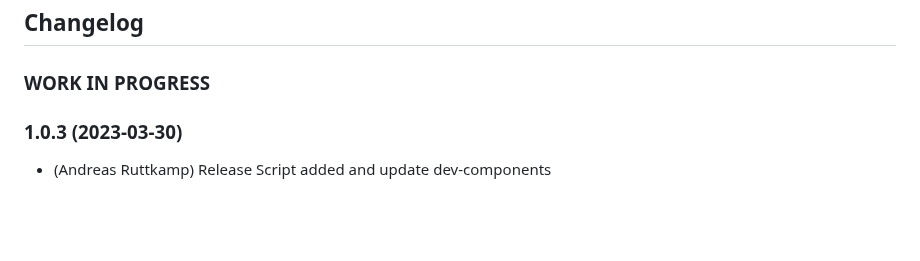
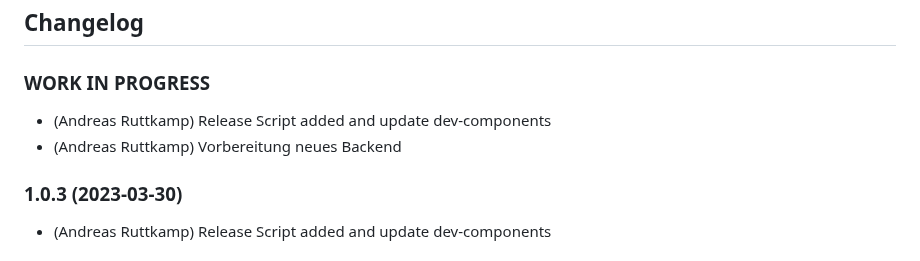
Before and after one commit to aruttkamp/ioBroker.rct, a Markdown page: README.md, the part around the change. Drawn GitHub-style; blank space fills up the shorter version.

Commit message:
changelog ergänzt

```diff
--- a/README.md
+++ b/README.md
@@ -46,6 +46,8 @@ If this happens, stop the adapter and manually delete the node "rct.0".
 -->
 
 ### **WORK IN PROGRESS**
+* (Andreas Ruttkamp) Release Script added and update dev-components
+* (Andreas Ruttkamp) Vorbereitung neues Backend
 
 ### 1.0.3 (2023-03-30)
 * (Andreas Ruttkamp) Release Script added and update dev-components
```
